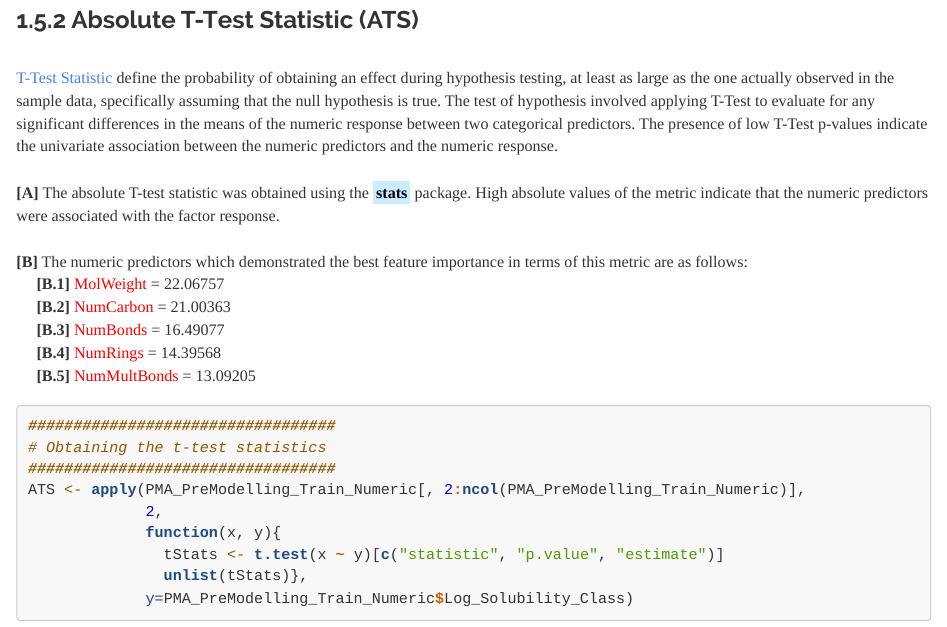
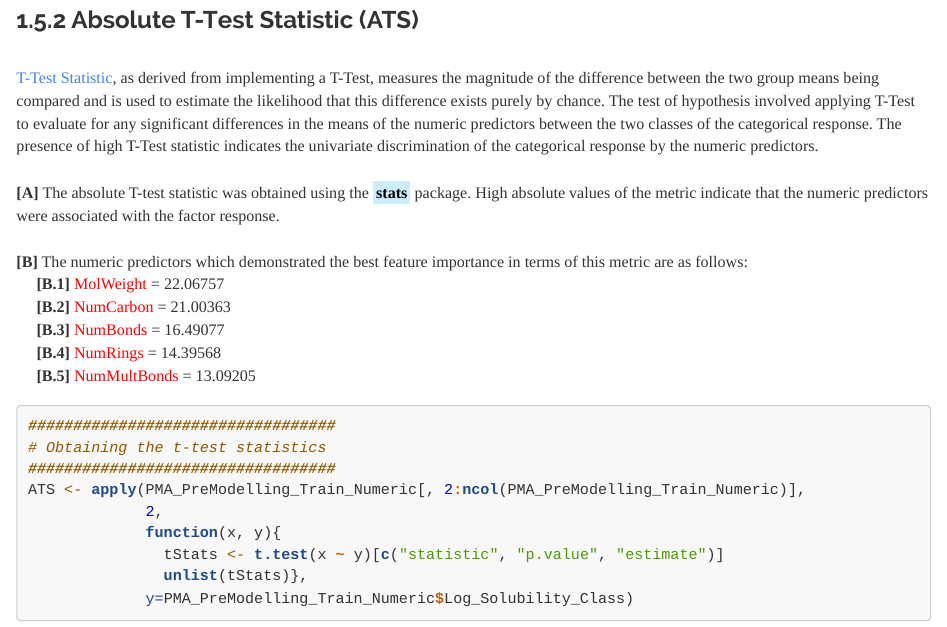
Before and after one commit to JohnPaulinePineda/Portfolio_Project_16, an R Markdown document (docs/index.Rmd): the page in a window 1100 px wide, from 420 px down. Rendered offline with R 4.5, knitr and Pandoc, with nearby package versions; some code elsewhere in the file could not run offline; a font, style sheet, LaTeX package, included part or bibliography that could not be used is replaced or left out; long lines of code are wrapped.

Commit message:
Formulated the HTML and RMD files
Formulated the HTML and RMD files

```diff
--- a/docs/index.Rmd
+++ b/docs/index.Rmd
@@ -1328,7 +1328,7 @@ dotplot(Predictor ~ ROC_AUC | Metric,
 
 ###  1.5.2 Absolute T-Test Statistic (ATS)
 |
-| [T-Test Statistic](https://www.jstor.org/stable/2685564?seq=1#page_scan_tab_contents) define the probability of obtaining an effect during hypothesis testing, at least as large as the one actually observed in the sample data, specifically assuming that the null hypothesis is true. The test of hypothesis involved applying T-Test to evaluate for any significant differences in the means of the numeric response between two categorical predictors. The presence of low T-Test p-values indicate the univariate association between the numeric predictors and the numeric response.
+| [T-Test Statistic](https://www.jstor.org/stable/2685564?seq=1#page_scan_tab_contents), as derived from implementing a T-Test, measures the magnitude of the difference between the two group means being compared and is used to estimate the likelihood that this difference exists purely by chance. The test of hypothesis involved applying T-Test to evaluate for any significant differences in the means of the numeric predictors between the two classes of the categorical response. The presence of high T-Test statistic indicates the univariate discrimination of the categorical response by the numeric predictors.
 |
 | **[A]** The absolute T-test statistic was obtained using the <mark style="background-color: #CCECFF">**stats**</mark> package. High absolute values of the metric indicate that the numeric predictors were associated with the factor response.
 |
```
Also changed, not shown: 1 other file.
